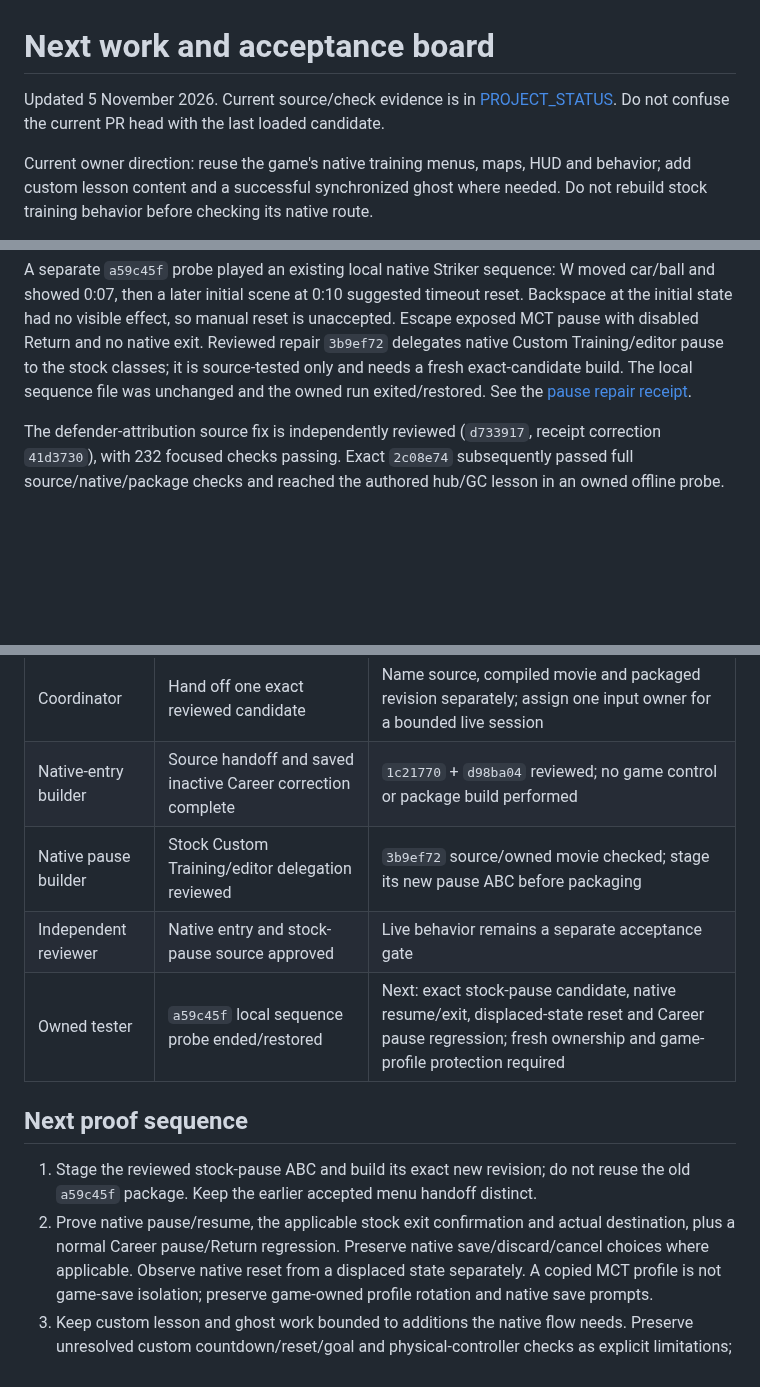
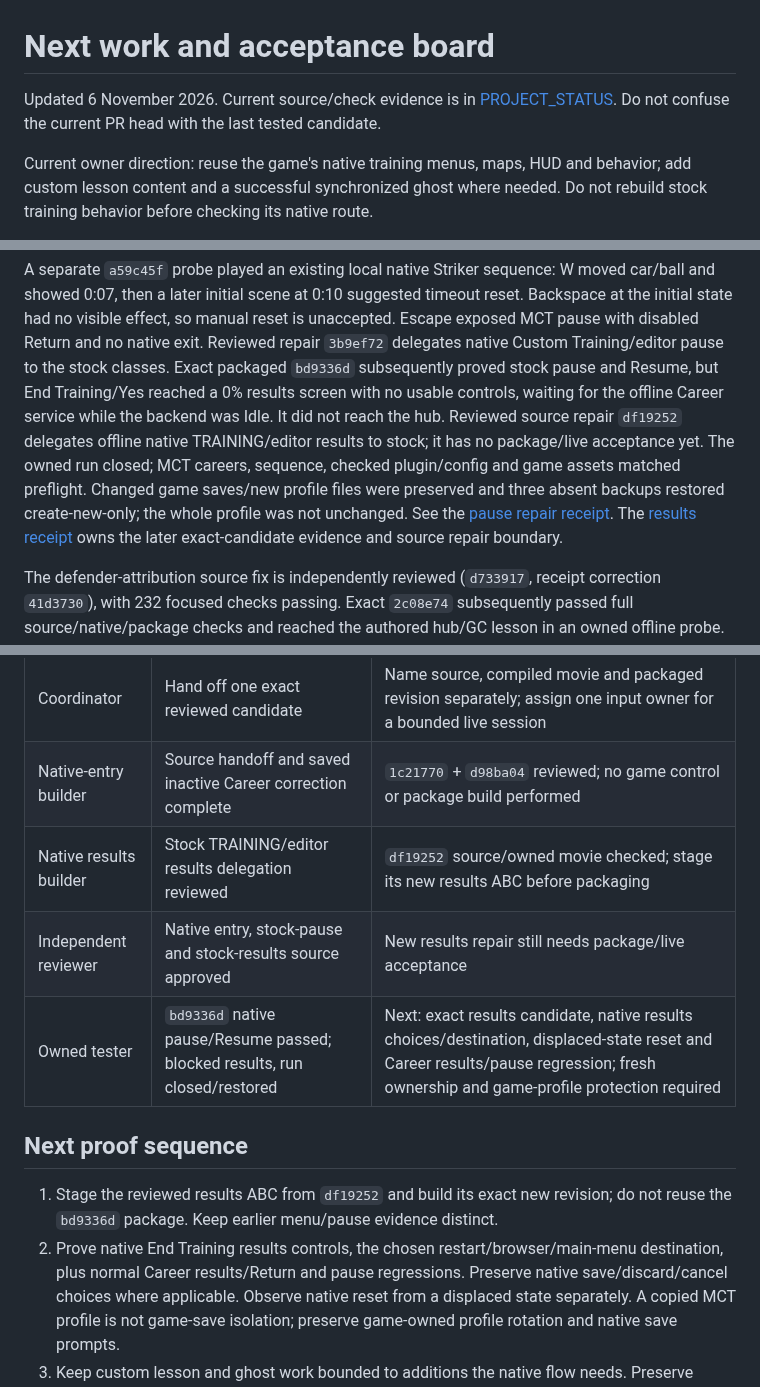
Before and after one commit to sloppamadewithlove/my-career-training, a Markdown page: docs/NEXT_TASKS.md, 3 parts joined by grey strips. GitHub-like rendering; blank space fills up the shorter version.

```diff
--- a/docs/NEXT_TASKS.md
+++ b/docs/NEXT_TASKS.md
@@ -1,6 +1,6 @@
 # Next work and acceptance board
 
-Updated 5 November 2026. Current source/check evidence is in [PROJECT_STATUS](PROJECT_STATUS.md). Do not confuse the current PR head with the last loaded candidate.
+Updated 6 November 2026. Current source/check evidence is in [PROJECT_STATUS](PROJECT_STATUS.md). Do not confuse the current PR head with the last tested candidate.
 
 Current owner direction: reuse the game's native training menus, maps, HUD and
 behavior; add custom lesson content and a successful synchronized ghost where
@@ -21,9 +21,17 @@ W moved car/ball and showed 0:07, then a later initial scene at 0:10 suggested
 timeout reset. Backspace at the initial state had no visible effect, so manual
 reset is unaccepted. Escape exposed MCT pause with disabled Return and no native
 exit. Reviewed repair `3b9ef72` delegates native Custom Training/editor pause to
-the stock classes; it is source-tested only and needs a fresh exact-candidate
-build. The local sequence file was unchanged and the owned run exited/restored.
+the stock classes. Exact packaged `bd9336d` subsequently proved stock pause and
+Resume, but End Training/Yes reached a 0% results screen with no usable controls,
+waiting for the offline Career service while the backend was Idle. It did not
+reach the hub. Reviewed source repair `df19252` delegates offline native
+TRAINING/editor results to stock; it has no package/live acceptance yet.
+The owned run closed; MCT careers, sequence, checked plugin/config and game assets
+matched preflight. Changed game saves/new profile files were preserved and three
+absent backups restored create-new-only; the whole profile was not unchanged.
 See the [pause repair receipt](evidence/2026-11-05-native-custom-training-stock-pause.md).
+The [results receipt](evidence/2026-11-06-native-training-stock-results.md) owns
+the later exact-candidate evidence and source repair boundary.
 
 The defender-attribution source fix is independently reviewed (`d733917`, receipt
 correction `41d3730`), with 232 focused checks passing. Exact `2c08e74` subsequently
@@ -57,16 +65,16 @@ board does not grant ownership of a previous session.
 | --- | --- | --- |
 | Coordinator | Hand off one exact reviewed candidate | Name source, compiled movie and packaged revision separately; assign one input owner for a bounded live session |
 | Native-entry builder | Source handoff and saved inactive Career correction complete | `1c21770` + `d98ba04` reviewed; no game control or package build performed |
-| Native pause builder | Stock Custom Training/editor delegation reviewed | `3b9ef72` source/owned movie checked; stage its new pause ABC before packaging |
-| Independent reviewer | Native entry and stock-pause source approved | Live behavior remains a separate acceptance gate |
-| Owned tester | `a59c45f` local sequence probe ended/restored | Next: exact stock-pause candidate, native resume/exit, displaced-state reset and Career pause regression; fresh ownership and game-profile protection required |
+| Native results builder | Stock TRAINING/editor results delegation reviewed | `df19252` source/owned movie checked; stage its new results ABC before packaging |
+| Independent reviewer | Native entry, stock-pause and stock-results source approved | New results repair still needs package/live acceptance |
+| Owned tester | `bd9336d` native pause/Resume passed; blocked results, run closed/restored | Next: exact results candidate, native results choices/destination, displaced-state reset and Career results/pause regression; fresh ownership and game-profile protection required |
 
 ## Next proof sequence
 
-1. Stage the reviewed stock-pause ABC and build its exact new revision; do not
-   reuse the old `a59c45f` package. Keep the earlier accepted menu handoff distinct.
-2. Prove native pause/resume, the applicable stock exit confirmation and actual
-   destination, plus a normal Career pause/Return regression. Preserve native
+1. Stage the reviewed results ABC from `df19252` and build its exact new revision;
+   do not reuse the `bd9336d` package. Keep earlier menu/pause evidence distinct.
+2. Prove native End Training results controls, the chosen restart/browser/main-menu
+   destination, plus normal Career results/Return and pause regressions. Preserve native
    save/discard/cancel choices where applicable. Observe native reset
    from a displaced state separately. A copied MCT profile is not game-save
    isolation; preserve game-owned profile rotation and native save prompts.
```
Also changed, not shown: docs/PROJECT_STATUS.md (+15 -9 lines), docs/evidence/2026-11-06-native-training-stock-results.md (+2 -0 lines).
